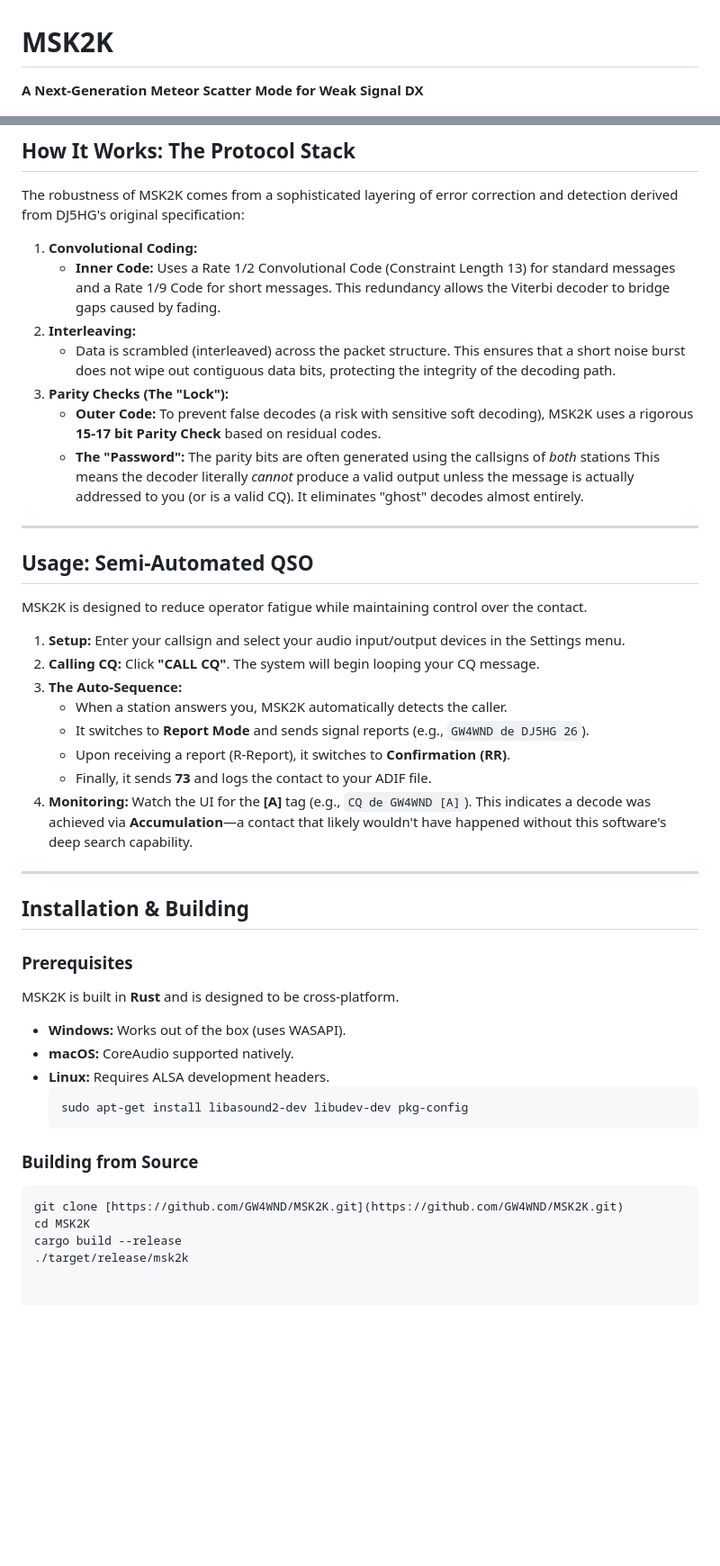
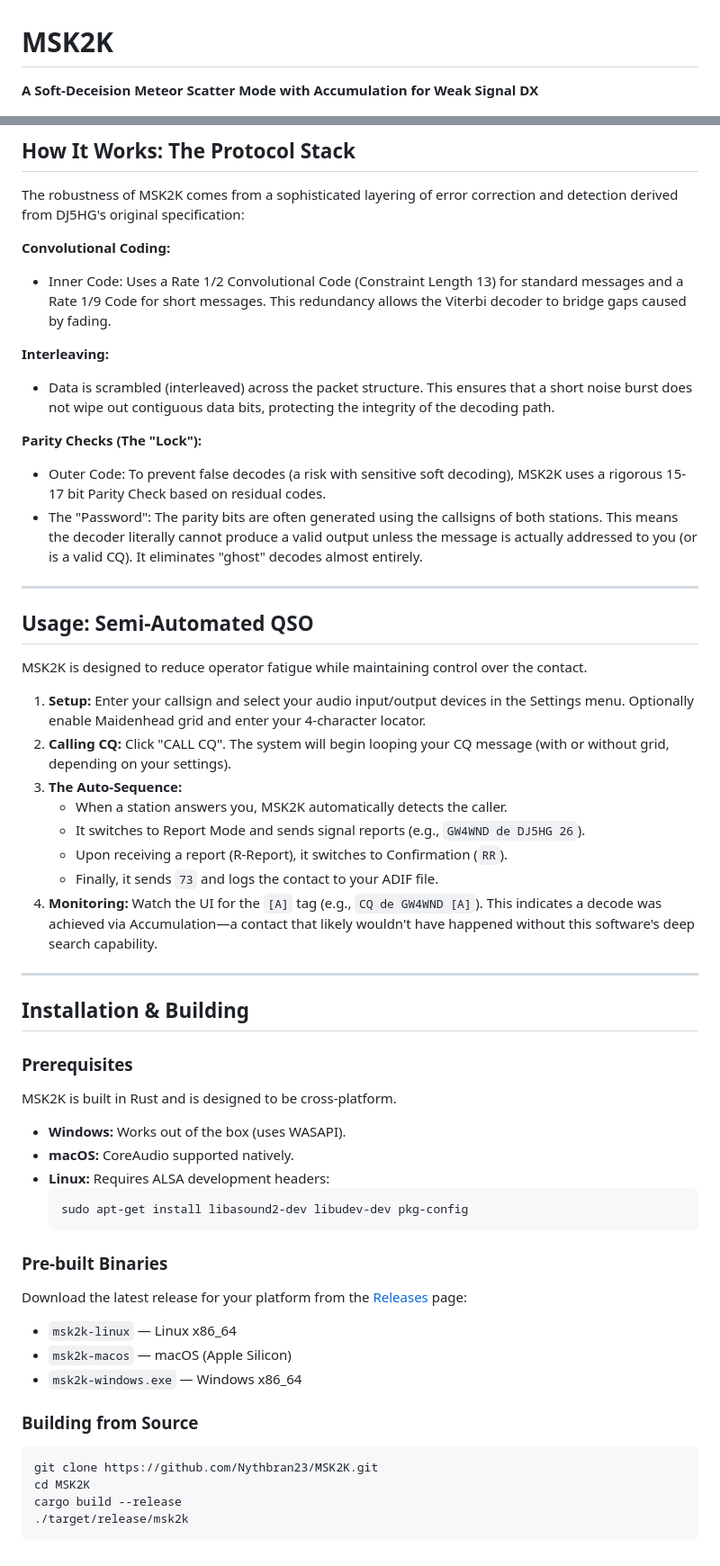
Before and after one commit to Nythbran23/MSK2K, a Markdown page: README.md, 2 parts joined by grey strips. Shown at 90% size. GitHub-like rendering; blank space fills up the shorter version.

Commit message:
Revise README for clarity and detail on MSK2K
Updated the README to enhance clarity and detail about the MSK2K protocol, including improvements in modulation, architecture, decoding, and usage instructions.

````diff
--- a/README.md
+++ b/README.md
@@ -1,5 +1,5 @@
 # MSK2K
-**A Next-Generation Meteor Scatter Mode for Weak Signal DX**
+**A Soft-Deceision Meteor Scatter Mode with Accumulation for Weak Signal DX**
 
 ![MSK2K Screenshot](screenshot.png)
 
@@ -41,13 +57,15 @@ Meteor scatter relies on ionized trails ("pings") that can be extremely short—
 
 The robustness of MSK2K comes from a sophisticated layering of error correction and detection derived from DJ5HG's original specification:
 
-1.  **Convolutional Coding:**
-    * **Inner Code:** Uses a Rate 1/2 Convolutional Code (Constraint Length 13) for standard messages and a Rate 1/9 Code for short messages. This redundancy allows the Viterbi decoder to bridge gaps caused by fading.
-2.  **Interleaving:**
-    * Data is scrambled (interleaved) across the packet structure. This ensures that a short noise burst does not wipe out contiguous data bits, protecting the integrity of the decoding path.
-3.  **Parity Checks (The "Lock"):**
-    * **Outer Code:** To prevent false decodes (a risk with sensitive soft decoding), MSK2K uses a rigorous **15-17 bit Parity Check** based on residual codes.
-    * **The "Password":** The parity bits are often generated using the callsigns of *both* stations This means the decoder literally *cannot* produce a valid output unless the message is actually addressed to you (or is a valid CQ). It eliminates "ghost" decodes almost entirely.
+**Convolutional Coding:**
+- Inner Code: Uses a Rate 1/2 Convolutional Code (Constraint Length 13) for standard messages and a Rate 1/9 Code for short messages. This redundancy allows the Viterbi decoder to bridge gaps caused by fading.
+
+**Interleaving:**
+- Data is scrambled (interleaved) across the packet structure. This ensures that a short noise burst does not wipe out contiguous data bits, protecting the integrity of the decoding path.
+
+**Parity Checks (The "Lock"):**
+- Outer Code: To prevent false decodes (a risk with sensitive soft decoding), MSK2K uses a rigorous 15-17 bit Parity Check based on residual codes.
+- The "Password": The parity bits are often generated using the callsigns of both stations. This means the decoder literally cannot produce a valid output unless the message is actually addressed to you (or is a valid CQ). It eliminates "ghost" decodes almost entirely.
 
 ---
 
@@ -55,32 +73,43 @@ The robustness of MSK2K comes from a sophisticated layering of error correction
 
 MSK2K is designed to reduce operator fatigue while maintaining control over the contact.
 
-1.  **Setup:** Enter your callsign and select your audio input/output devices in the Settings menu.
-2.  **Calling CQ:** Click **"CALL CQ"**. The system will begin looping your CQ message.
-3.  **The Auto-Sequence:**
-    * When a station answers you, MSK2K automatically detects the caller.
-    * It switches to **Report Mode** and sends signal reports (e.g., `GW4WND de DJ5HG 26`).
-    * Upon receiving a report (R-Report), it switches to **Confirmation (RR)**.
-    * Finally, it sends **73** and logs the contact to your ADIF file.
-4.  **Monitoring:** Watch the UI for the **[A]** tag (e.g., `CQ de GW4WND [A]`). This indicates a decode was achieved via **Accumulation**—a contact that likely wouldn't have happened without this software's deep search capability.
+1. **Setup:** Enter your callsign and select your audio input/output devices in the Settings menu. Optionally enable Maidenhead grid and enter your 4-character locator.
+2. **Calling CQ:** Click "CALL CQ". The system will begin looping your CQ message (with or without grid, depending on your settings).
+3. **The Auto-Sequence:**
+   - When a station answers you, MSK2K automatically detects the caller.
+   - It switches to Report Mode and sends signal reports (e.g., `GW4WND de DJ5HG 26`).
+   - Upon receiving a report (R-Report), it switches to Confirmation (`RR`).
+   - Finally, it sends `73` and logs the contact to your ADIF file.
+4. **Monitoring:** Watch the UI for the `[A]` tag (e.g., `CQ de GW4WND [A]`). This indicates a decode was achieved via Accumulation—a contact that likely wouldn't have happened without this software's deep search capability.
 
 ---
 
 ## Installation & Building
 
 ### Prerequisites
-MSK2K is built in **Rust** and is designed to be cross-platform.
 
-* **Windows:** Works out of the box (uses WASAPI).
-* **macOS:** CoreAudio supported natively.
-* **Linux:** Requires ALSA development headers.
-    ```bash
-    sudo apt-get install libasound2-dev libudev-dev pkg-config
-    ```
+MSK2K is built in Rust and is designed to be cross-platform.
+
+- **Windows:** Works out of the box (uses WASAPI).
+- **macOS:** CoreAudio supported natively.
+- **Linux:** Requires ALSA development headers:
+  ```
+  sudo apt-get install libasound2-dev libudev-dev pkg-config
+  ```
+
+### Pre-built Binaries
+
+Download the latest release for your platform from the [Releases](https://github.com/Nythbran23/MSK2K/releases) page:
+
+- `msk2k-linux` — Linux x86_64
+- `msk2k-macos` — macOS (Apple Silicon)
+- `msk2k-windows.exe` — Windows x86_64
 
 ### Building from Source
-```bash
-git clone [https://github.com/GW4WND/MSK2K.git](https://github.com/GW4WND/MSK2K.git)
+
+```
+git clone https://github.com/Nythbran23/MSK2K.git
 cd MSK2K
 cargo build --release
 ./target/release/msk2k
+```
````
Also changed, not shown: other parts of README.md (+29 -13 lines).
